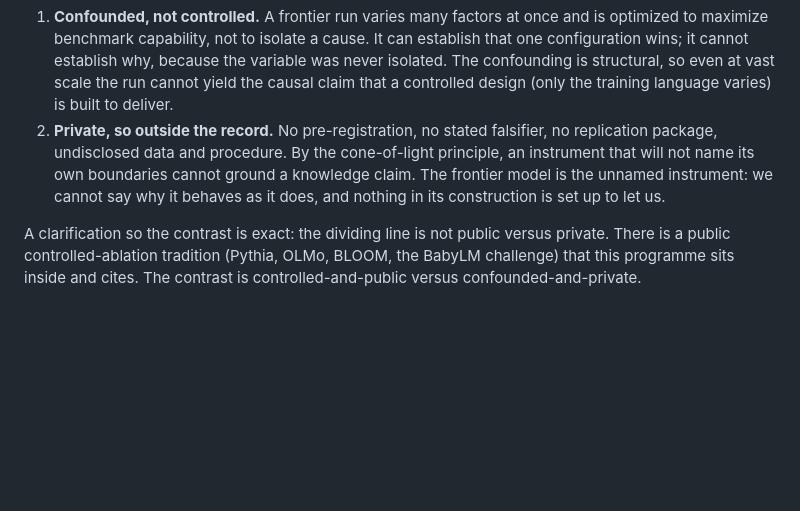
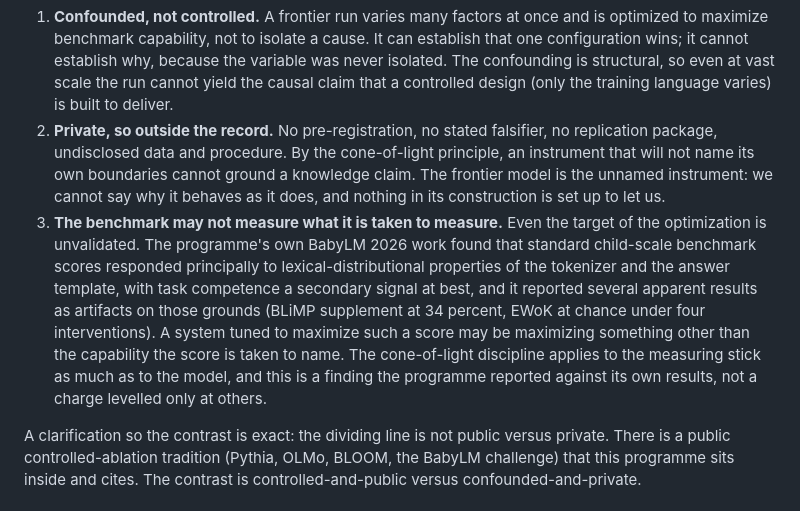
Before and after one commit to adamzwasserman/fractal-language, a Markdown page: POSITIONING_FRONTIER_ABLATION_GAP.md, the part around the change. Drawn GitHub-style; blank space fills up the shorter version.

Commit message:
Add benchmark-validity point to the frontier-ablation note
Even the optimization target is unvalidated: the program's BabyLM work
found benchmark scores tracked tokenizer and answer-template properties,
not task competence, and reported several results as artifacts on those
grounds. Reflexive framing kept (reported against its own results).

```diff
--- a/POSITIONING_FRONTIER_ABLATION_GAP.md
+++ b/POSITIONING_FRONTIER_ABLATION_GAP.md
@@ -12,6 +12,7 @@ Every frontier training run is, in effect, an enormous ablation over data, scale
 
 1. **Confounded, not controlled.** A frontier run varies many factors at once and is optimized to maximize benchmark capability, not to isolate a cause. It can establish that one configuration wins; it cannot establish why, because the variable was never isolated. The confounding is structural, so even at vast scale the run cannot yield the causal claim that a controlled design (only the training language varies) is built to deliver.
 2. **Private, so outside the record.** No pre-registration, no stated falsifier, no replication package, undisclosed data and procedure. By the cone-of-light principle, an instrument that will not name its own boundaries cannot ground a knowledge claim. The frontier model is the unnamed instrument: we cannot say why it behaves as it does, and nothing in its construction is set up to let us.
+3. **The benchmark may not measure what it is taken to measure.** Even the target of the optimization is unvalidated. The programme's own BabyLM 2026 work found that standard child-scale benchmark scores responded principally to lexical-distributional properties of the tokenizer and the answer template, with task competence a secondary signal at best, and it reported several apparent results as artifacts on those grounds (BLiMP supplement at 34 percent, EWoK at chance under four interventions). A system tuned to maximize such a score may be maximizing something other than the capability the score is taken to name. The cone-of-light discipline applies to the measuring stick as much as to the model, and this is a finding the programme reported against its own results, not a charge levelled only at others.
 
 A clarification so the contrast is exact: the dividing line is not public versus private. There is a public controlled-ablation tradition (Pythia, OLMo, BLOOM, the BabyLM challenge) that this programme sits inside and cites. The contrast is controlled-and-public versus confounded-and-private.
 
```
